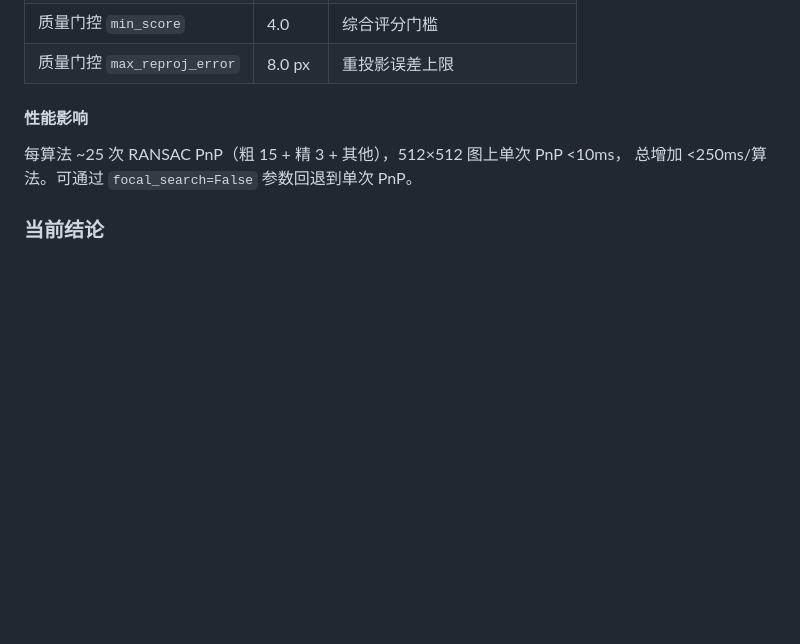
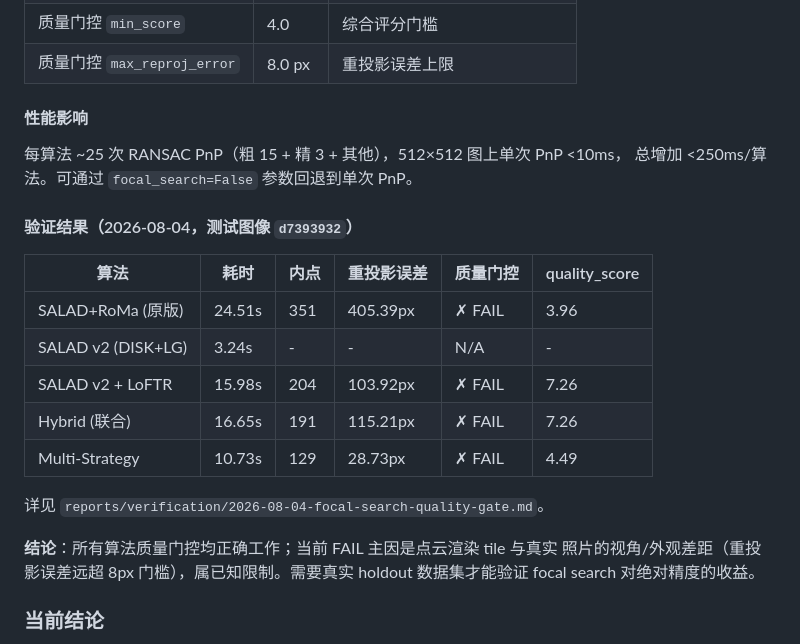
Before and after one commit to 760041425/auto_agent, a Markdown page: docs/engineering-playbook.md, the part around the change. Drawn GitHub-style; blank space fills up the shorter version.

```diff
--- a/docs/engineering-playbook.md
+++ b/docs/engineering-playbook.md
@@ -105,6 +105,22 @@ ACE 端到端回归路径不走 PnP，不受影响。
 每算法 ~25 次 RANSAC PnP（粗 15 + 精 3 + 其他），512×512 图上单次 PnP <10ms，
 总增加 <250ms/算法。可通过 `focal_search=False` 参数回退到单次 PnP。
 
+#### 验证结果（2026-08-04，测试图像 `d7393932`）
+
+| 算法 | 耗时 | 内点 | 重投影误差 | 质量门控 | quality_score |
+|------|------|------|-----------|---------|---------------|
+| SALAD+RoMa (原版) | 24.51s | 351 | 405.39px | ✗ FAIL | 3.96 |
+| SALAD v2 (DISK+LG) | 3.24s | - | - | N/A | - |
+| SALAD v2 + LoFTR | 15.98s | 204 | 103.92px | ✗ FAIL | 7.26 |
+| Hybrid (联合) | 16.65s | 191 | 115.21px | ✗ FAIL | 7.26 |
+| Multi-Strategy | 10.73s | 129 | 28.73px | ✗ FAIL | 4.49 |
+
+详见 `reports/verification/2026-08-04-focal-search-quality-gate.md`。
+
+**结论**：所有算法质量门控均正确工作；当前 FAIL 主因是点云渲染 tile 与真实
+照片的视角/外观差距（重投影误差远超 8px 门槛），属已知限制。需要真实 holdout
+数据集才能验证 focal search 对绝对精度的收益。
+
 ### 当前结论
 
 五条算法路径均作为候选保留。独立真值来源、目标设备和最小样本门槛尚未批准，
```
Also changed, not shown: reports/verification/2026-08-04-focal-search-quality-gate.md (added, +48 -0 lines).
